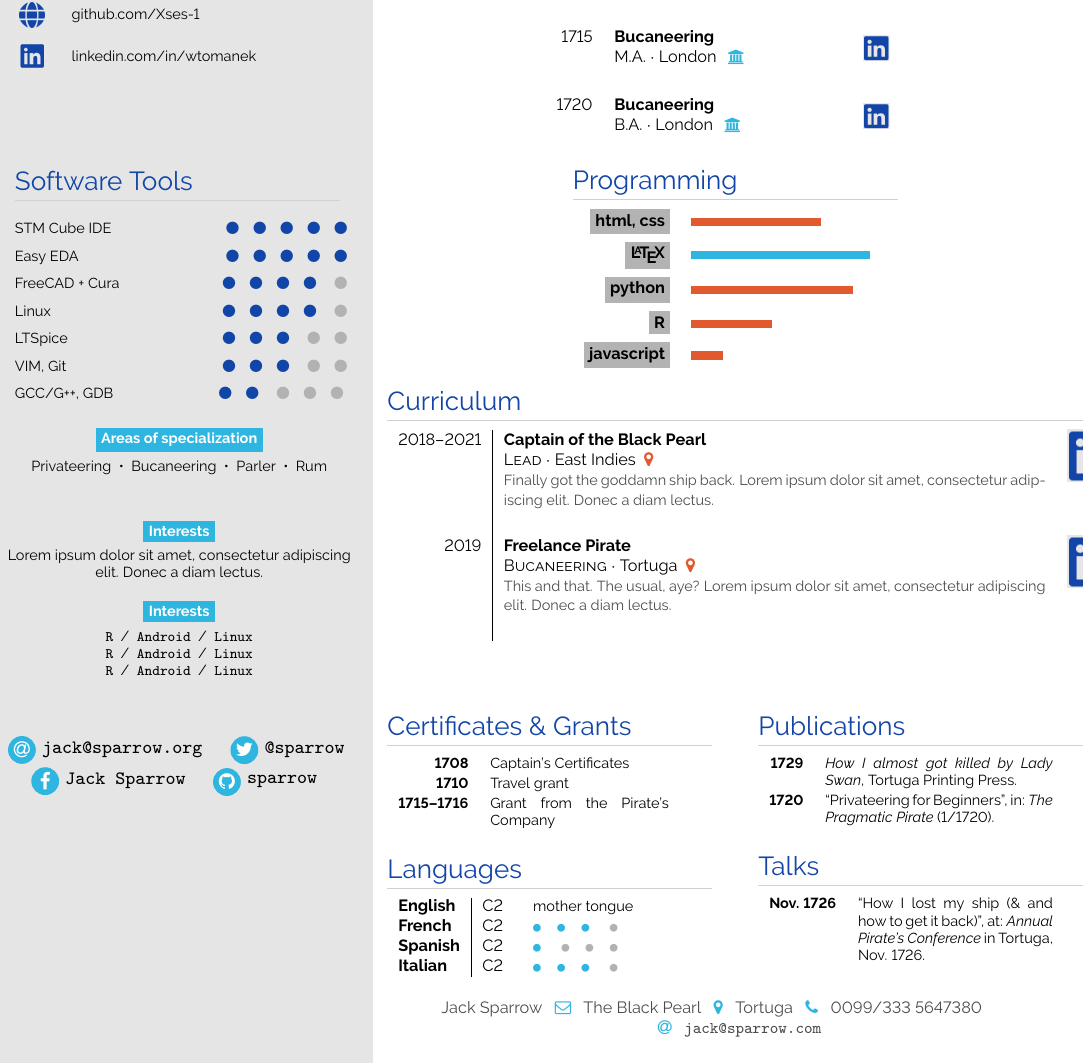
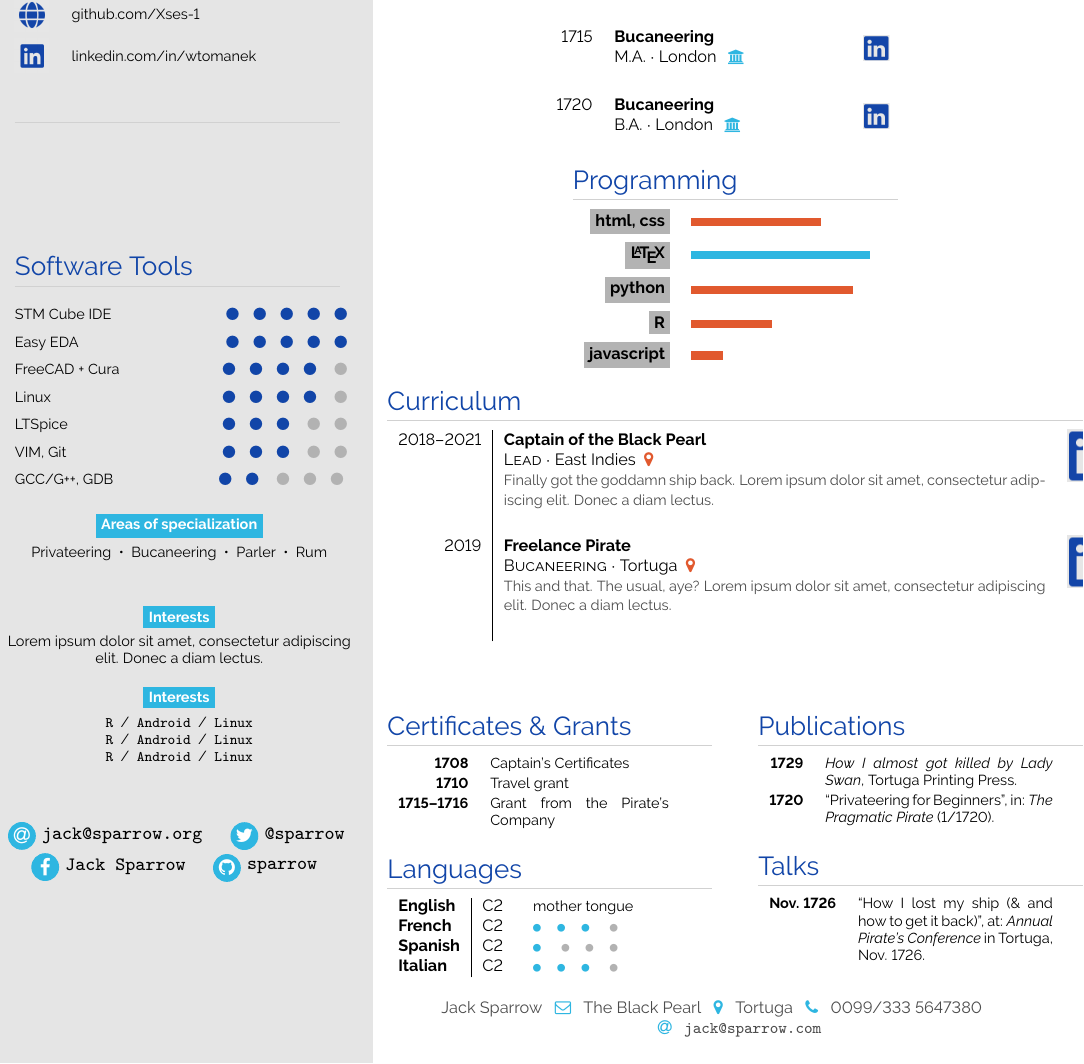
Before and after one commit to Xses-1/Resume, a LaTeX document (main.tex): part of the page, cut so that both start at the same text. Compiled offline with pdfLaTeX.

Commit message:
Bigskip with a line

```diff
--- a/main.tex
+++ b/main.tex
@@ -79,6 +79,15 @@
 
 	\end{tabular}
 
+	\bigskip
+	\bigskip
+
+	\color{spacergrey}
+	\titlerule
+	\color{black}
+
+	\bigskip
+	\bigskip
 	\bigskip
 	\bigskip
 	\bigskip
```
Also changed, not shown: main.pdf, 1 other file. Lines whose indentation alone changed are shown as unchanged.
